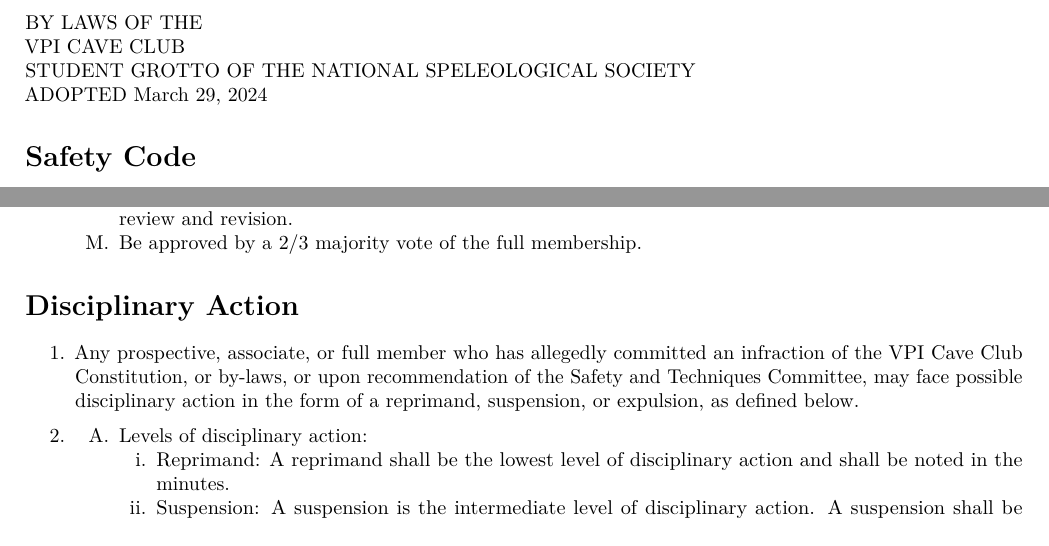
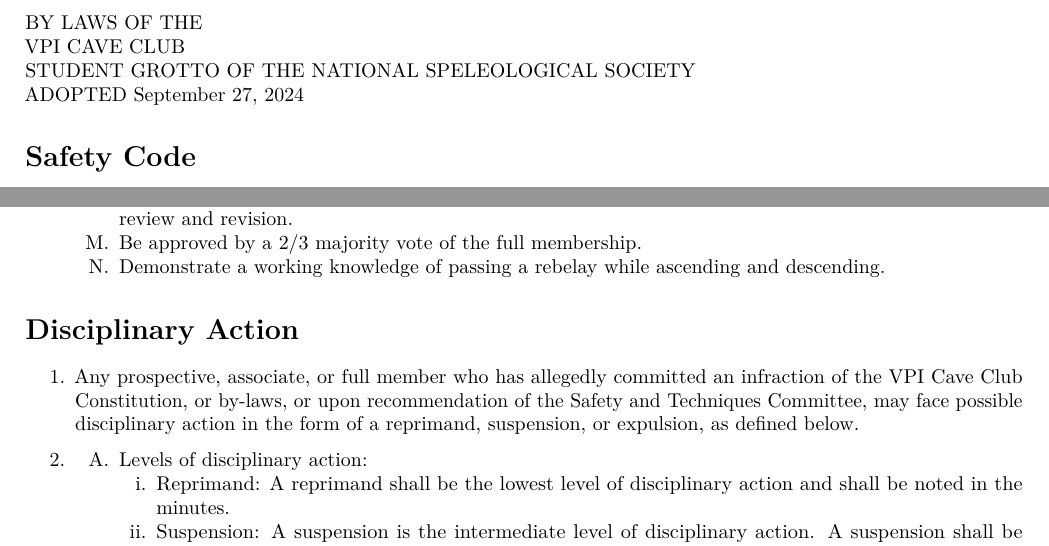
Before and after one commit to paulwalko/vpicc-constitution, a LaTeX document (docs/BY-LAWS.tex): two parts of pages 2 and 3 of 7, joined at a grey line, cut so that both start at the same text. Compiled offline with pdfLaTeX.

Commit message:
2024-09-27 Revision

```diff
--- a/docs/BY-LAWS.tex
+++ b/docs/BY-LAWS.tex
@@ -5,16 +5,19 @@
 \documentclass[
 ]{article}
 \usepackage{amsmath,amssymb}
-\usepackage{lmodern}
 \usepackage{iftex}
 \ifPDFTeX
   \usepackage[T1]{fontenc}
   \usepackage[utf8]{inputenc}
   \usepackage{textcomp} % provide euro and other symbols
 \else % if luatex or xetex
-  \usepackage{unicode-math}
+  \usepackage{unicode-math} % this also loads fontspec
   \defaultfontfeatures{Scale=MatchLowercase}
   \defaultfontfeatures[\rmfamily]{Ligatures=TeX,Scale=1}
+\fi
+\usepackage{lmodern}
+\ifPDFTeX\else
+  % xetex/luatex font selection
 \fi
 % Use upquote if available, for straight quotes in verbatim environments
 \IfFileExists{upquote.sty}{\usepackage{upquote}}{}
@@ -33,13 +36,6 @@
   \KOMAoptions{parskip=half}}
 \makeatother
 \usepackage{xcolor}
-\IfFileExists{xurl.sty}{\usepackage{xurl}}{} % add URL line breaks if available
-\IfFileExists{bookmark.sty}{\usepackage{bookmark}}{\usepackage{hyperref}}
-\hypersetup{
-  pdftitle={BY LAWS},
-  hidelinks,
-  pdfcreator={LaTeX via pandoc}}
-\urlstyle{same} % disable monospaced font for URLs
 \usepackage[margin=2cm]{geometry}
 \setlength{\emergencystretch}{3em} % prevent overfull lines
 \providecommand{\tightlist}{%
@@ -48,6 +44,13 @@
 \ifLuaTeX
   \usepackage{selnolig}  % disable illegal ligatures
 \fi
+\IfFileExists{bookmark.sty}{\usepackage{bookmark}}{\usepackage{hyperref}}
+\IfFileExists{xurl.sty}{\usepackage{xurl}}{} % add URL line breaks if available
+\urlstyle{same}
+\hypersetup{
+  pdftitle={BY LAWS},
+  hidelinks,
+  pdfcreator={LaTeX via pandoc}}
 
 \title{BY LAWS}
 \author{}
@@ -65,7 +68,7 @@
 BY LAWS OF THE\\
 VPI CAVE CLUB\\
 STUDENT GROTTO OF THE NATIONAL SPELEOLOGICAL SOCIETY\\
-ADOPTED March 29, 2024
+ADOPTED September 27, 2024
 
 \hypertarget{safety-code}{%
 \section{Safety Code}\label{safety-code}}
@@ -237,6 +240,9 @@
     Troglodyte allowing reasonable time for review and revision.
   \item
     Be approved by a 2/3 majority vote of the full membership.
+  \item
+    Demonstrate a working knowledge of passing a rebelay while ascending
+    and descending.
   \end{enumerate}
 \end{enumerate}
 
```
Also changed, not shown: BY-LAWS.md (+2 -1 lines), docs/CONSTITUTION.tex (+12 -9 lines), docs/BY-LAWS.pdf, docs/CONSTITUTION.pdf, 4 other files.
